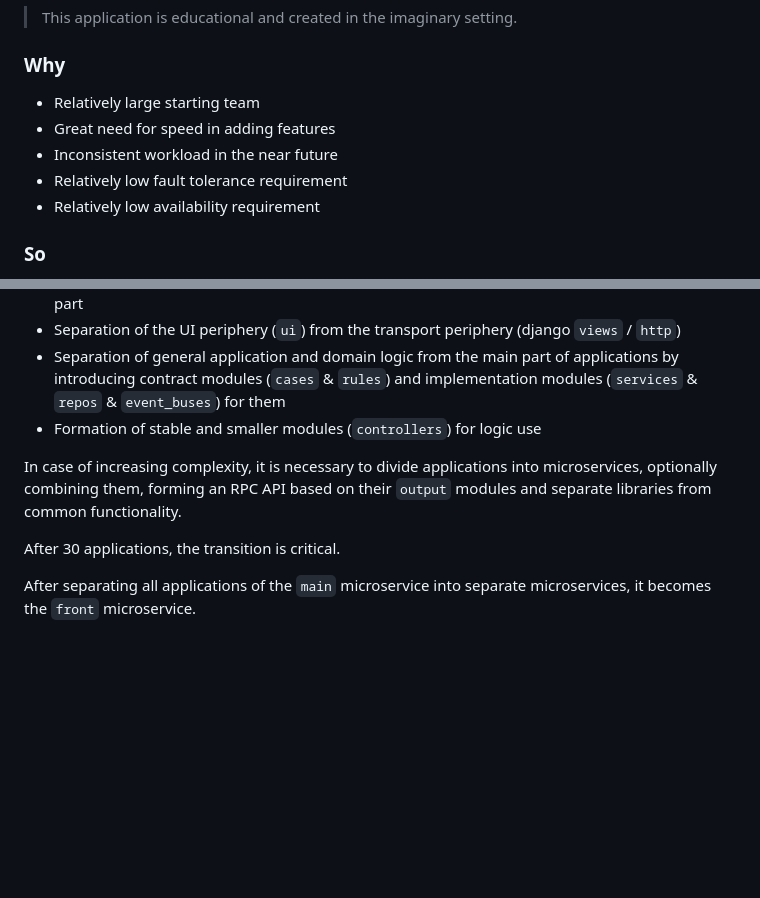
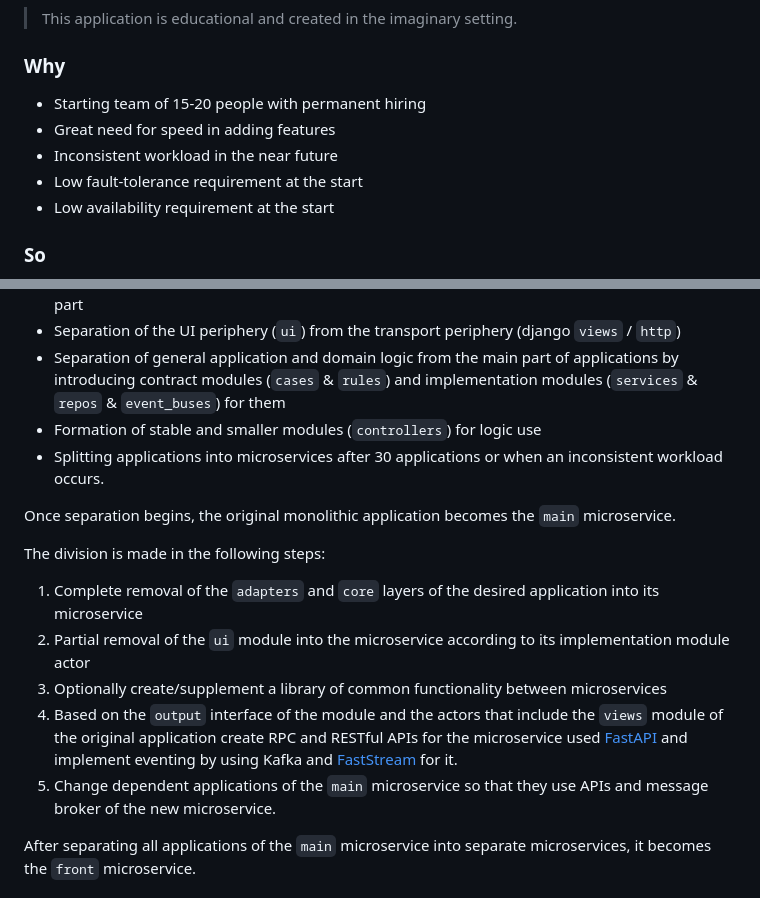
Before and after one commit to TheArtur128/ToDo, a Markdown page: README.md, 2 parts joined by grey strips. GitHub-like rendering; blank space fills up the shorter version.

Commit message:
doc(`design`): clarify requirements and solutions

```diff
--- a/README.md
+++ b/README.md
@@ -13,11 +13,11 @@ docker compose --project-directory ./ToDo up
 > This application is educational and created in the imaginary setting.
 
 ### Why
-- Relatively large starting team
+- Starting team of 15-20 people with permanent hiring
 - Great need for speed in adding features
 - Inconsistent workload in the near future
-- Relatively low fault tolerance requirement
-- Relatively low availability requirement
+- Low fault-tolerance requirement at the start
+- Low availability requirement at the start
 
 ### So
 - Dividing all features into areas as units of operation
@@ -27,10 +27,16 @@ docker compose --project-directory ./ToDo up
 - Separation of the UI periphery (`ui`) from the transport periphery (django `views` / `http`)
 - Separation of general application and domain logic from the main part of applications by introducing contract modules (`cases` & `rules`) and implementation modules (`services` & `repos` & `event_buses`) for them
 - Formation of stable and smaller modules (`controllers`) for logic use
+- Splitting applications into microservices after 30 applications or when an inconsistent workload occurs.
 
-In case of increasing complexity, it is necessary to divide applications into microservices, optionally combining them, forming an RPC API based on their `output` modules and separate libraries from common functionality.
+Once separation begins, the original monolithic application becomes the `main` microservice.
 
-After 30 applications, the transition is critical.
+The division is made in the following steps:
+1. Complete removal of the `adapters` and `core` layers of the desired application into its microservice
+2. Partial removal of the `ui` module into the microservice according to its implementation module actor
+3. Optionally create/supplement a library of common functionality between microservices
+4. Based on the `output` interface of the module and the actors that include the `views` module of the original application create RPC and RESTful APIs for the microservice used [FastAPI](https://github.com/tiangolo/fastapi) and implement eventing by using Kafka and [FastStream](https://github.com/airtai/faststream) for it.
+5. Change dependent applications of the `main` microservice so that they use APIs and message broker of the new microservice.
 
 After separating all applications of the `main` microservice into separate microservices, it becomes the `front` microservice.
 
```
